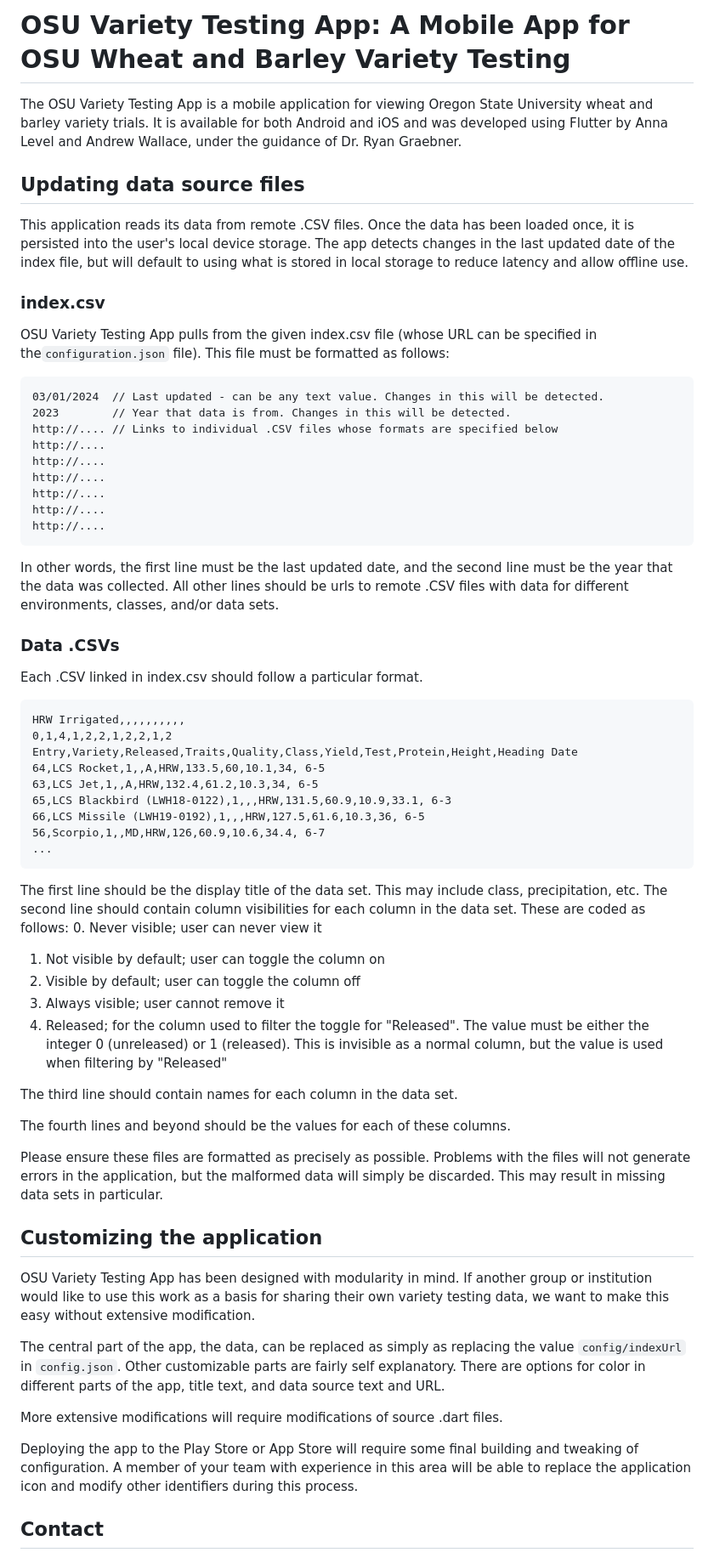
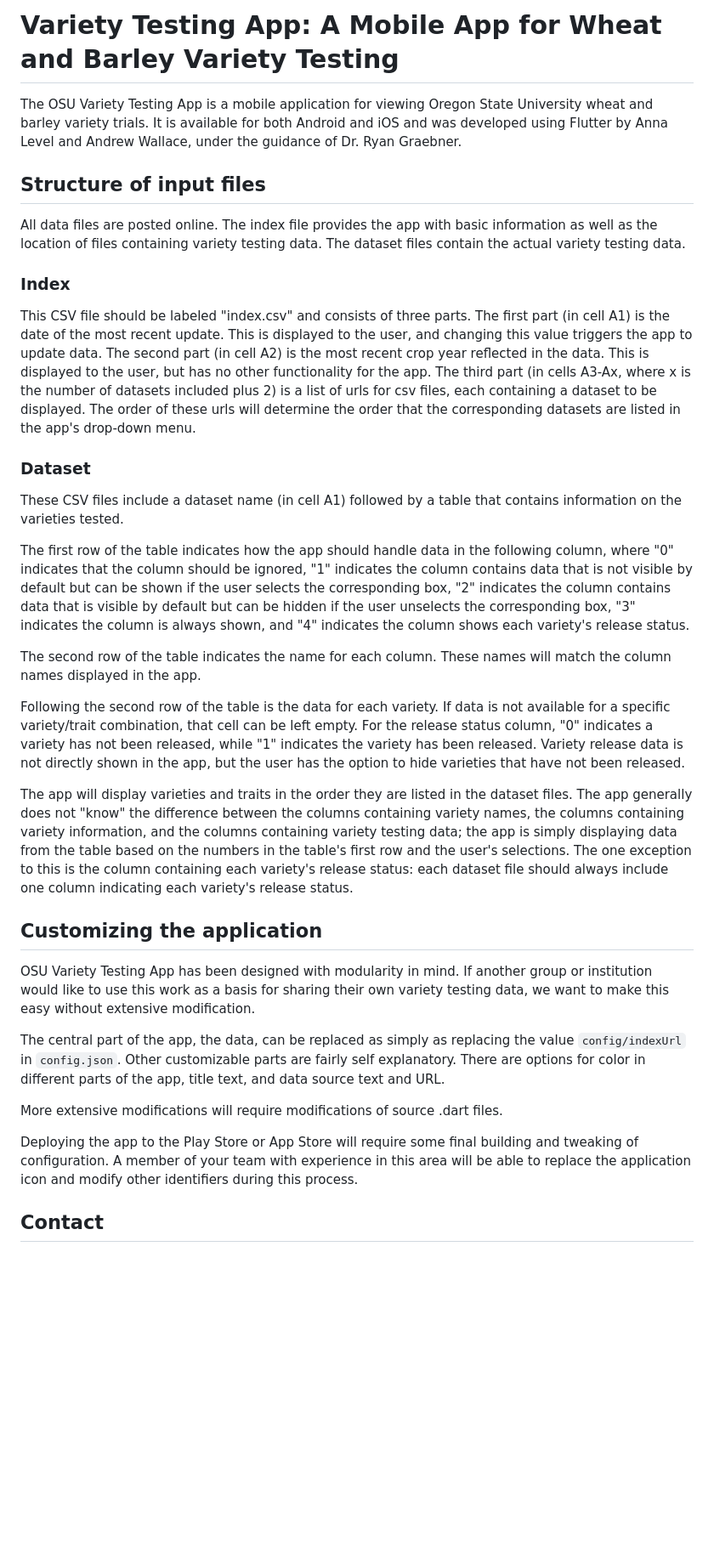
Before and after one commit to ryan-graebner/variety-testing-app, a Markdown page: README.md, the part around the change. Shown at 85% size. Drawn GitHub-style; blank space fills up the shorter version.

Commit message:
Add Prof. Graebner's documentation

````diff
--- a/README.md
+++ b/README.md
@@ -1,60 +1,44 @@
-# OSU Variety Testing App: A Mobile App for OSU Wheat and Barley Variety Testing
+# Variety Testing App: A Mobile App for Wheat and Barley Variety Testing
 The OSU Variety Testing App is a mobile application for viewing Oregon State University wheat and barley
 variety trials. It is available for both Android and iOS and was developed using Flutter by Anna Level
 and Andrew Wallace, under the guidance of Dr. Ryan Graebner.
 
-## Updating data source files
-This application reads its data from remote .CSV files. Once the data has been loaded once, it is persisted
-into the user's local device storage. The app detects changes in the last updated date of the index file,
-but will default to using what is stored in local storage to reduce latency and allow offline use.
+## Structure of input files
+All data files are posted online. The index file provides the app with basic information as well as the
+location of files containing variety testing data. The dataset files contain the actual variety testing data.
 
-### index.csv
-OSU Variety Testing App pulls from the given index.csv file (whose URL can be specified in the`configuration.json`
-file). This file must be formatted as follows:
-```
-03/01/2024  // Last updated - can be any text value. Changes in this will be detected.
-2023        // Year that data is from. Changes in this will be detected.
-http://.... // Links to individual .CSV files whose formats are specified below
-http://....
-http://....
-http://....
-http://....
-http://....
-http://....
-```
+### Index
+This CSV file should be labeled "index.csv" and consists of three parts. The first part (in cell A1)
+is the date of the most recent update. This is displayed to the user, and changing this value triggers
+the app to update data. The second part (in cell A2) is the most recent crop year reflected in the data.
+This is displayed to the user, but has no other functionality for the app. The third part (in cells A3-Ax,
+where x is the number of datasets included plus 2) is a list of urls for csv files, each containing a
+dataset to be displayed. The order of these urls will determine the order that the corresponding datasets
+are listed in the app's drop-down menu.
 
-In other words, the first line must be the last updated date, and the second line must be the year that the
-data was collected. All other lines should be urls to remote .CSV files with data for different environments,
-classes, and/or data sets.
+### Dataset
+These CSV files include a dataset name (in cell A1) followed by a table that contains information on the varieties tested.
 
-### Data .CSVs
-Each .CSV linked in index.csv should follow a particular format.
-```
-HRW Irrigated,,,,,,,,,,
-0,1,4,1,2,2,1,2,2,1,2
-Entry,Variety,Released,Traits,Quality,Class,Yield,Test,Protein,Height,Heading Date
-64,LCS Rocket,1,,A,HRW,133.5,60,10.1,34, 6-5
-63,LCS Jet,1,,A,HRW,132.4,61.2,10.3,34, 6-5
-65,LCS Blackbird (LWH18-0122),1,,,HRW,131.5,60.9,10.9,33.1, 6-3
-66,LCS Missile (LWH19-0192),1,,,HRW,127.5,61.6,10.3,36, 6-5
-56,Scorpio,1,,MD,HRW,126,60.9,10.6,34.4, 6-7
-...
-```
-The first line should be the display title of the data set. This may include class, precipitation, etc.
-The second line should contain column visibilities for each column in the data set. These are coded as follows:
-0. Never visible; user can never view it
-1. Not visible by default; user can toggle the column on
-2. Visible by default; user can toggle the column off
-3. Always visible; user cannot remove it
-4. Released; for the column used to filter the toggle for "Released". The value must be either the integer 0
-(unreleased) or 1 (released). This is invisible as a normal column, but the value is used when filtering by "Released"
+The first row of the table indicates how the app should handle data in the following column, where "0"
+indicates that the column should be ignored, "1" indicates the column contains data that is not visible
+by default but can be shown if the user selects the corresponding box, "2" indicates the column contains
+data that is visible by default but can be hidden if the user unselects the corresponding box, "3" indicates
+the column is always shown, and "4" indicates the column shows each variety's release status.
 
-The third line should contain names for each column in the data set.
+The second row of the table indicates the name for each column. These names will match the column names
+displayed in the app.
 
-The fourth lines and beyond should be the values for each of these columns.
+Following the second row of the table is the data for each variety. If data is not available for a
+specific variety/trait combination, that cell can be left empty. For the release status column, "0" indicates
+a variety has not been released, while "1" indicates the variety has been released. Variety release
+data is not directly shown in the app, but the user has the option to hide varieties that have not been released.
 
-Please ensure these files are formatted as precisely as possible. Problems with the files will not generate errors in
-the application, but the malformed data will simply be discarded. This may result in missing data sets in particular.
+The app will display varieties and traits in the order they are listed in the dataset files. The app
+generally does not "know" the difference between the columns containing variety names, the columns containing
+variety information, and the columns containing variety testing data; the app is simply displaying data
+from the table based on the numbers in the table's first row and the user's selections. The one exception
+to this is the column containing each variety's release status: each dataset file should always include
+one column indicating each variety's release status.
 
 ## Customizing the application
 OSU Variety Testing App has been designed with modularity in mind. If another group or institution would like to
@@ -67,8 +51,9 @@ title text, and data source text and URL.
 
 More extensive modifications will require modifications of source .dart files.
 
-Deploying the app to the Play Store or App Store will require some final building and tweaking of configuration.
-A member of your team with experience in this area will be able to replace the application icon and modify other identifiers during this process.
+Deploying the app to the Play Store or App Store will require some final building and tweaking of
+configuration. A member of your team with experience in this area will be able to replace the application
+icon and modify other identifiers during this process.
 
 ## Contact
 For questions, comments, or suggestions, please email Dr. Ryan Graebner at: ryan.graebner@oregonstate.edu
````
